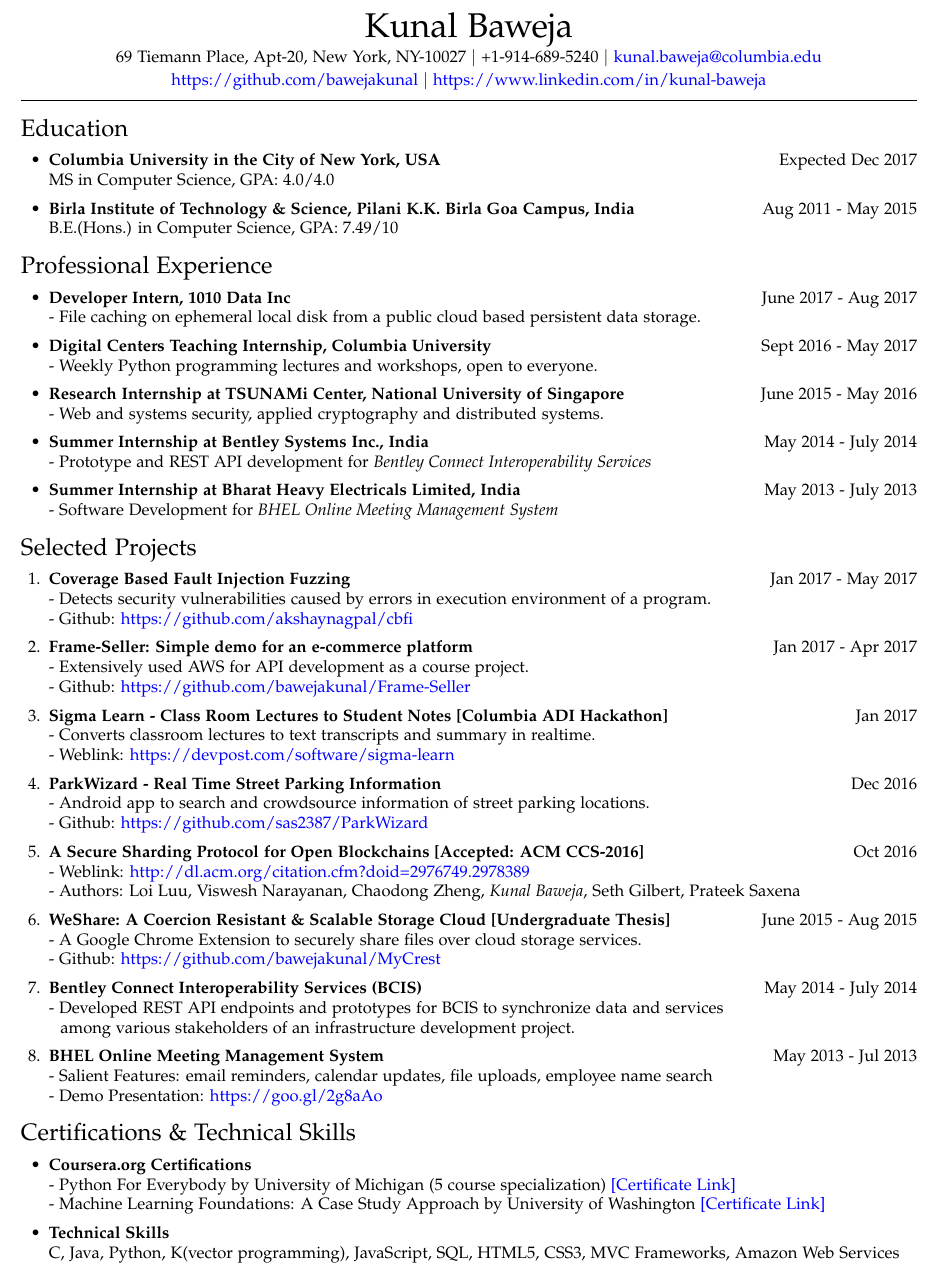
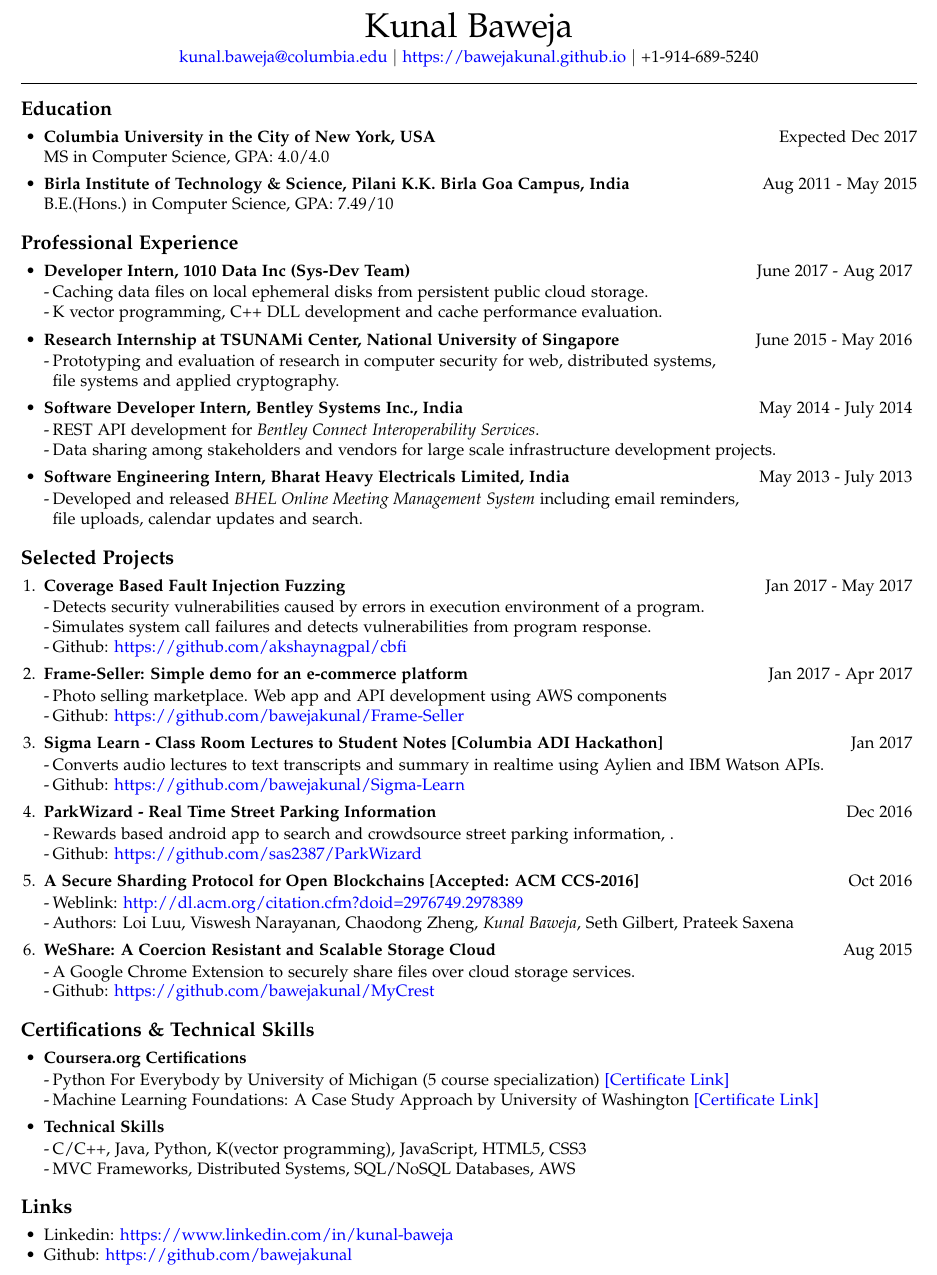
Before and after one commit to bawejakunal/resume, a LaTeX CV (kunal-resume.tex): part of the page, cut so that both start at the same text. Compiled offline with pdfLaTeX.

Commit message:
update resume projects

```diff
--- a/kunal-resume.tex
+++ b/kunal-resume.tex
@@ -51,10 +51,11 @@
 
 %section heading redefine
 \titleformat*{\section}
-{\rmfamily\mdseries\Large}
+{\rmfamily\mdseries\bfseries\large}
 
 % itemseparation
-\setlist[1]{itemsep=2pt,leftmargin=17pt}
+\setlist[itemize]{itemsep=0.5pt,leftmargin=14pt}
+\setlist[enumerate]{itemsep=0.5pt,leftmargin=14pt}
 
 % Customize page headers
 \pagestyle{fancy}
@@ -64,14 +65,16 @@
 % Don't indent paragraphs.
 \setlength\parindent{0em}
 
+% new commands
+\newcommand{\bi}{\vspace{-1mm}\begin{itemize}[align=left,leftmargin=*, labelindent=0pt,labelsep=2pt, label={-}, nosep]}
+\newcommand{\ei}{\end{itemize}}
+
 \begin{document}
 
 % Place name at left
 \begin{center}
 {\huge \name}\\
-69 Tiemann Place, Apt-20, New York, NY-10027 $|$\hspace{3pt}+1-914-689-5240 $|$\hspace{3pt}\href{mailto:kunal.baweja@columbia.edu}{kunal.baweja@columbia.edu}\\
-\vspace{2pt}
-\href{https://github.com/bawejakunal}{https://github.com/bawejakunal} $|$\hspace{3pt}\href{https://www.linkedin.com/in/kunal-baweja}{https://www.linkedin.com/in/kunal-baweja}
+\href{mailto:kunal.baweja@columbia.edu}{kunal.baweja@columbia.edu} $|$\hspace{3pt}\href{https://bawejakunal.github.io}{https://bawejakunal.github.io} $|$\hspace{3pt}+1-914-689-5240
 \end{center}
 
 %horizontal line
@@ -92,68 +95,100 @@
 
 \section*{Professional Experience}
 \begin{itemize}
-    \item \textbf{Developer Intern, 1010 Data Inc} {\hfill June 2017 - Aug 2017}\\
-    - File caching on ephemeral local disk from a public cloud based persistent data storage.
+    \item \textbf{Developer Intern, 1010 Data Inc (Sys-Dev Team)} {\hfill June 2017 - Aug 2017}
+    \bi
+        \item Caching data files on local ephemeral disks from persistent public cloud storage.
+        \item K vector programming, C++ DLL development and cache performance evaluation.
+    \ei
 
-    \item \textbf{Digital Centers Teaching Internship, Columbia University} {\hfill Sept 2016 - May 2017}\\
-    - Weekly Python programming lectures and workshops, open to everyone.
+    \item \textbf{Research Internship at TSUNAMi Center, National University of Singapore} {\hfill June 2015 - May 2016}
+    \bi
+        \item Prototyping and evaluation of research in computer security for web, distributed systems,\\
+        file systems and applied cryptography.
+    \ei
 
-    \item \textbf{Research Internship at TSUNAMi Center, National University of Singapore} {\hfill June 2015 - May 2016}\\
-    - Web and systems security, applied cryptography and distributed systems.
+    \item \textbf{Software Developer Intern, Bentley Systems Inc., India} {\hfill May 2014 - July 2014}
+    \bi
+        \item REST API development for \textit{Bentley Connect Interoperability Services}.
+        \item Data sharing among stakeholders and vendors for large scale infrastructure development projects.
+    \ei
 
-    \item \textbf{Summer Internship at Bentley Systems Inc., India} {\hfill May 2014 - July 2014}\\
-    - Prototype and REST API development for \textit{Bentley Connect Interoperability Services}
-
-    \item \textbf{Summer Internship at Bharat Heavy Electricals Limited, India} {\hfill May 2013 - July 2013}\\
-    - Software Development for \textit{BHEL Online Meeting Management System}
+    \item \textbf{Software Engineering Intern, Bharat Heavy Electricals Limited, India} {\hfill May 2013 - July 2013}
+    \bi
+        \item Developed and released \textit{BHEL Online Meeting Management System} including email reminders,\\
+        file uploads, calendar updates and search.
+    \ei
 \end{itemize}
 
 \section*{Selected Projects}
 \begin{enumerate}
 
-    \item \textbf{Coverage Based Fault Injection Fuzzing} {\hfill Jan 2017 - May 2017}\\
-    - Detects security vulnerabilities caused by errors in execution environment of a program.\\
-    - Github: \href{https://github.com/akshaynagpal/cbfi}{https://github.com/akshaynagpal/cbfi}
+    \item \textbf{Coverage Based Fault Injection Fuzzing} {\hfill Jan 2017 - May 2017}
+    \bi
+        \item Detects security vulnerabilities caused by errors in execution environment of a program.
 
-    \item \textbf{Frame-Seller: Simple demo for an e-commerce platform}{\hfill Jan 2017 - Apr 2017}\\
-    - Extensively used AWS for API development as a course project.\\
-    - Github: \href{https://github.com/bawejakunal/Frame-Seller}{https://github.com/bawejakunal/Frame-Seller}
+        \item Simulates system call failures and detects vulnerabilities from program response.
 
-    \item \textbf{Sigma Learn - Class Room Lectures to Student Notes [Columbia ADI Hackathon]} {\hfill Jan 2017}\\
-    - Converts classroom lectures to text transcripts and summary in realtime.\\
-    - Weblink: \href{https://devpost.com/software/sigma-learn}{https://devpost.com/software/sigma-learn}
+        \item Github: \href{https://github.com/akshaynagpal/cbfi}{https://github.com/akshaynagpal/cbfi}
+    \ei
 
-    \item \textbf{ParkWizard - Real Time Street Parking Information} {\hfill Dec 2016}\\
-    - Android app to search and crowdsource information of street parking locations.\\
-    - Github: \href{https://github.com/sas2387/ParkWizard}{https://github.com/sas2387/ParkWizard}
+    \item \textbf{Frame-Seller: Simple demo for an e-commerce platform}{\hfill Jan 2017 - Apr 2017}
+    \bi
+        \item Photo selling marketplace. Web app and API development using AWS components
 
-    \item \textbf{A Secure Sharding Protocol for Open Blockchains [Accepted: ACM CCS-2016]} {\hfill Oct 2016}\\
-    - Weblink: \href{http://dl.acm.org/citation.cfm?doid=2976749.2978389}{http://dl.acm.org/citation.cfm?doid=2976749.2978389}\\
-    - Authors: Loi Luu, Viswesh Narayanan, Chaodong Zheng, \textit{Kunal Baweja}, Seth Gilbert, Prateek Saxena
+        \item Github: \href{https://github.com/bawejakunal/Frame-Seller}{https://github.com/bawejakunal/Frame-Seller}
+    \ei
 
-    \item \textbf{WeShare: A Coercion Resistant \& Scalable Storage Cloud [Undergraduate Thesis]}{\hfill June 2015 - Aug 2015}\\
-    - A Google Chrome Extension to securely share files over cloud storage services.\\
-    - Github: \href{https://github.com/bawejakunal/MyCrest}{https://github.com/bawejakunal/MyCrest}
+    \item \textbf{Sigma Learn - Class Room Lectures to Student Notes [Columbia ADI Hackathon]} {\hfill Jan 2017}
+    \bi
+        \item Converts audio lectures to text transcripts and summary in realtime using Aylien and IBM Watson APIs.
 
-    \item \textbf{Bentley Connect Interoperability Services (BCIS)}{\hfill May 2014 - July 2014}\\
-    - Developed REST API endpoints and prototypes for BCIS to synchronize data and services\\
-    \hspace*{0.7em}among various stakeholders of an infrastructure development project.
+        \item Github: \href{https://github.com/bawejakunal/Sigma-Learn}{https://github.com/bawejakunal/Sigma-Learn}
+    \ei
 
-    \item \textbf{BHEL Online Meeting Management System}{\hfill May 2013 - Jul 2013}\\
-    - Salient Features: email reminders, calendar updates, file uploads, employee name search\\
-    - Demo Presentation: \href{https://goo.gl/2g8aAo}{https://goo.gl/2g8aAo}
+    \item \textbf{ParkWizard - Real Time Street Parking Information} {\hfill Dec 2016}
+    \bi
+        \item Rewards based android app to search and crowdsource street parking information, .
+
+        \item Github: \href{https://github.com/sas2387/ParkWizard}{https://github.com/sas2387/ParkWizard}
+    \ei
+
+    \item \textbf{A Secure Sharding Protocol for Open Blockchains [Accepted: ACM CCS-2016]} {\hfill Oct 2016}
+    \bi
+        \item Weblink: \href{http://dl.acm.org/citation.cfm?doid=2976749.2978389}{http://dl.acm.org/citation.cfm?doid=2976749.2978389}
+
+        \item Authors: Loi Luu, Viswesh Narayanan, Chaodong Zheng, \textit{Kunal Baweja}, Seth Gilbert, Prateek Saxena
+    \ei
+
+    \item \textbf{WeShare: A Coercion Resistant and Scalable Storage Cloud}{\hfill Aug 2015}
+    \bi
+        \item A Google Chrome Extension to securely share files over cloud storage services.
+        \item Github: \href{https://github.com/bawejakunal/MyCrest}{https://github.com/bawejakunal/MyCrest}
+    \ei
 
 \end{enumerate}
 
 
 \section*{Certifications \& Technical Skills}
 \begin{itemize}
-    \item \textbf{Coursera.org Certifications}\\
-    - Python For Everybody by University of Michigan (5 course specialization) \href{https://www.coursera.org/account/accomplishments/specialization/2B5PCJGZ9WEE}{[Certificate Link]}\\
-    - Machine Learning Foundations: A Case Study Approach by University of Washington \href{https://www.coursera.org/account/accomplishments/certificate/NDVXWMCYKX9N}{[Certificate Link]}
+    \item \textbf{Coursera.org Certifications}
+    \bi
+        \item Python For Everybody by University of Michigan (5 course specialization) \href{https://www.coursera.org/account/accomplishments/specialization/2B5PCJGZ9WEE}{[Certificate Link]}
 
-    \item \textbf{Technical Skills}\\
-    C, Java, Python, K(vector programming), JavaScript, SQL, HTML5, CSS3, MVC Frameworks, Amazon Web Services
+        \item Machine Learning Foundations: A Case Study Approach by University of Washington \href{https://www.coursera.org/account/accomplishments/certificate/NDVXWMCYKX9N}{[Certificate Link]}
+    \ei
+
+    \item \textbf{Technical Skills}
+    \bi
+        \item C/C++, Java, Python, K(vector programming), JavaScript, HTML5, CSS3
+        \item MVC Frameworks, Distributed Systems, SQL/NoSQL Databases, AWS
+    \ei
+\end{itemize}
+
+\section*{Links}
+\begin{itemize}[nosep]
+    \item Linkedin: \href{https://www.linkedin.com/in/kunal-baweja}{https://www.linkedin.com/in/kunal-baweja}
+    \item Github: \href{https://github.com/bawejakunal}{https://github.com/bawejakunal}
 \end{itemize}
 
 \end{document}
```
Also changed, not shown: kunal-resume.pdf.
